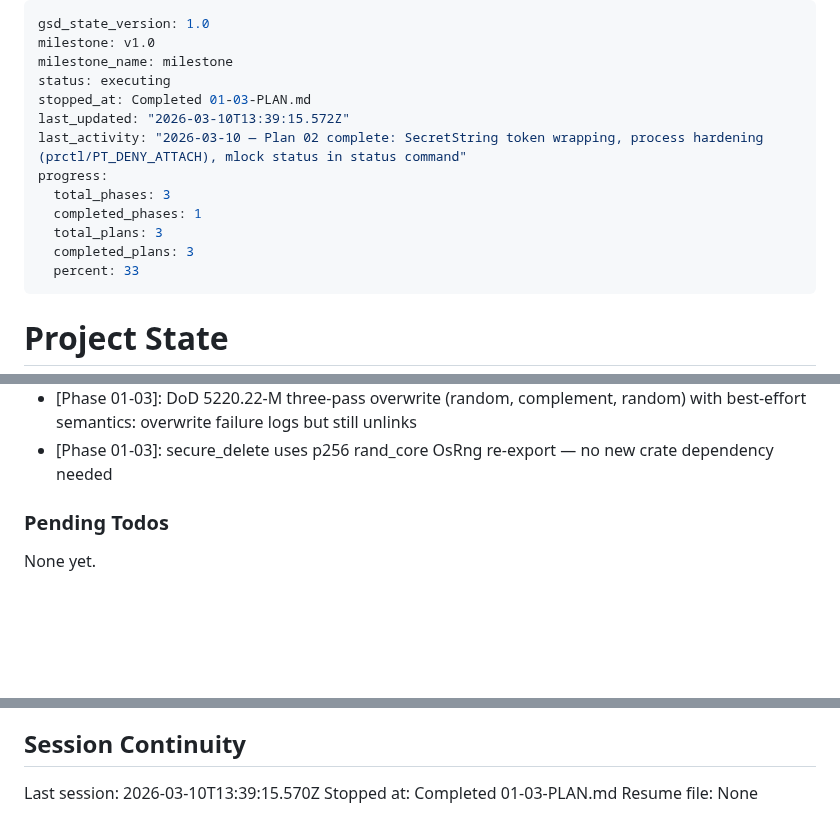
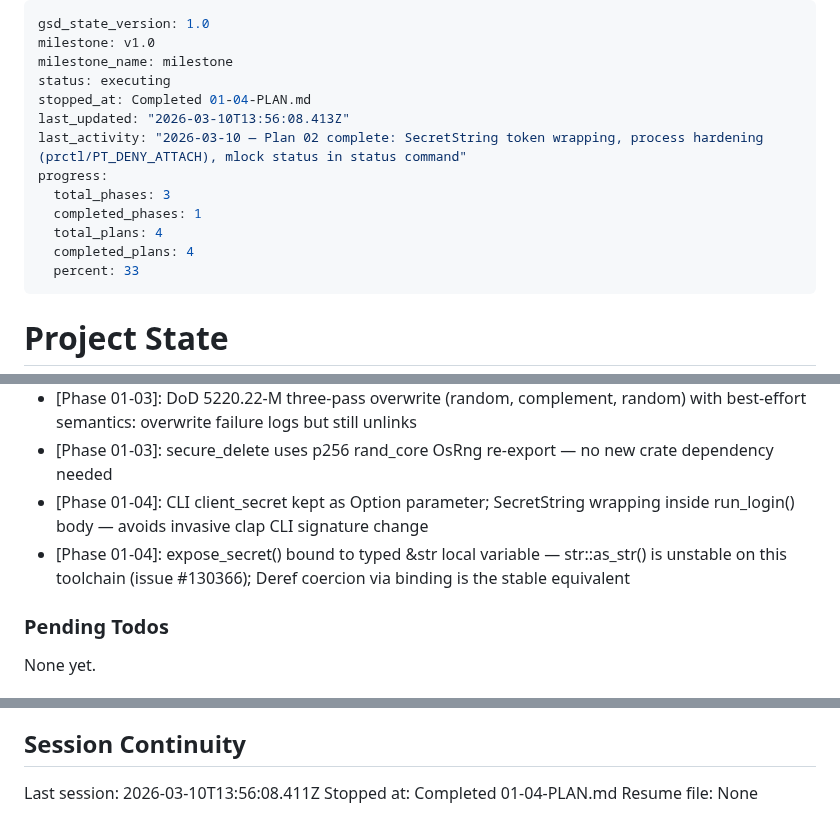
Before and after one commit to prodnull/unix-oidc, a Markdown page: .planning/STATE.md, 3 parts joined by grey strips. Rendered like a GitHub page; blank space fills up the shorter version.

Commit message:
docs(01-04): complete MEM-03 gap closure plan — SUMMARY, STATE, ROADMAP updated
- 01-04-SUMMARY.md: documents SecretString wrapping for refresh_token and
  client_secret across main.rs and socket.rs; toolchain deviation (str::as_str
  unstable) documented with fix
- STATE.md: advanced progress to 100% (4/4 plans), added two key decisions,
  updated session record
- ROADMAP.md: Phase 1 marked Complete (4/4 plans with SUMMARY)
- REQUIREMENTS.md: MEM-03 traceability corrected to Complete

```diff
--- a/.planning/STATE.md
+++ b/.planning/STATE.md
@@ -3,14 +3,14 @@ gsd_state_version: 1.0
 milestone: v1.0
 milestone_name: milestone
 status: executing
-stopped_at: Completed 01-03-PLAN.md
-last_updated: "2026-03-10T13:39:15.572Z"
+stopped_at: Completed 01-04-PLAN.md
+last_updated: "2026-03-10T13:56:08.413Z"
 last_activity: "2026-03-10 — Plan 02 complete: SecretString token wrapping, process hardening (prctl/PT_DENY_ATTACH), mlock status in status command"
 progress:
   total_phases: 3
   completed_phases: 1
-  total_plans: 3
-  completed_plans: 3
+  total_plans: 4
+  completed_plans: 4
   percent: 33
 ---
 
@@ -75,6 +76,8 @@ Recent decisions affecting current work:
 - [Phase 01-02]: mlock_status stored as Option<String> in AgentState — avoids coupling protocol to MlockStatus enum
 - [Phase 01-03]: DoD 5220.22-M three-pass overwrite (random, complement, random) with best-effort semantics: overwrite failure logs but still unlinks
 - [Phase 01-03]: secure_delete uses p256 rand_core OsRng re-export — no new crate dependency needed
+- [Phase 01-04]: CLI client_secret kept as Option<String> parameter; SecretString wrapping inside run_login() body — avoids invasive clap CLI signature change
+- [Phase 01-04]: expose_secret() bound to typed &str local variable — str::as_str() is unstable on this toolchain (issue #130366); Deref coercion via binding is the stable equivalent
 
 ### Pending Todos
 
@@ -88,6 +91,6 @@ None yet.
 
 ## Session Continuity
 
-Last session: 2026-03-10T13:39:15.570Z
-Stopped at: Completed 01-03-PLAN.md
+Last session: 2026-03-10T13:56:08.411Z
+Stopped at: Completed 01-04-PLAN.md
 Resume file: None
```
Also changed, not shown: other parts of .planning/STATE.md (+1 -0 lines), .planning/ROADMAP.md (+1 -1 lines), 1 other file.
